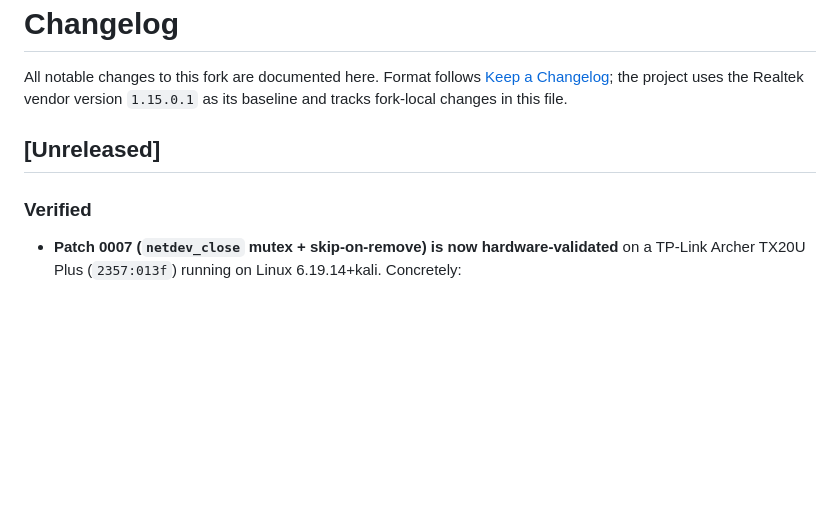
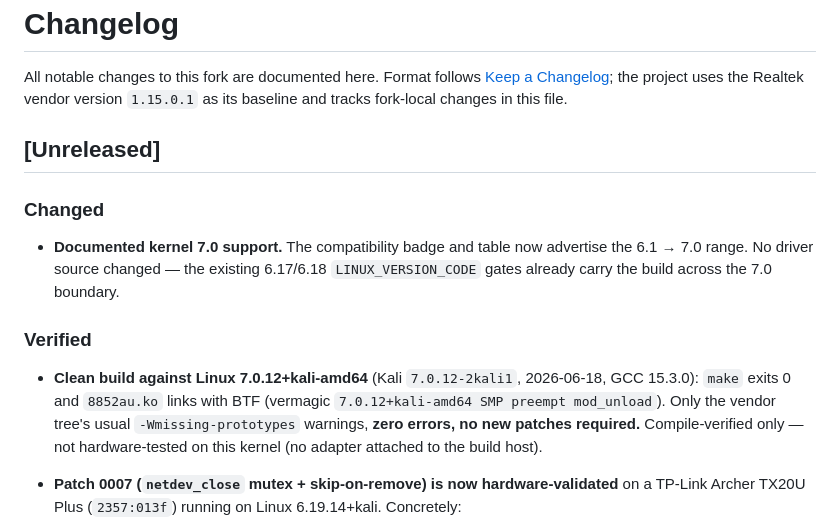
Before and after one commit to 74Thirsty/rtl8852au-dwa1850, a Markdown page: CHANGELOG.md, the part around the change. Drawn GitHub-style; blank space fills up the shorter version.

```diff
--- a/CHANGELOG.md
+++ b/CHANGELOG.md
@@ -7,7 +7,21 @@ changes in this file.
 
 ## [Unreleased]
 
+### Changed
+
+- **Documented kernel 7.0 support.** The compatibility badge and table now
+  advertise the 6.1 → 7.0 range. No driver source changed — the existing
+  6.17/6.18 `LINUX_VERSION_CODE` gates already carry the build across the
+  7.0 boundary.
+
 ### Verified
+
+- **Clean build against Linux 7.0.12+kali-amd64** (Kali `7.0.12-2kali1`,
+  2026-06-18, GCC 15.3.0): `make` exits 0 and `8852au.ko` links with BTF
+  (vermagic `7.0.12+kali-amd64 SMP preempt mod_unload`). Only the vendor
+  tree's usual `-Wmissing-prototypes` warnings, **zero errors, no new
+  patches required.** Compile-verified only — not hardware-tested on this
+  kernel (no adapter attached to the build host).
 
 - **Patch 0007 (`netdev_close` mutex + skip-on-remove) is now
   hardware-validated** on a TP-Link Archer TX20U Plus (`2357:013f`)
```
Also changed, not shown: README.md (+3 -2 lines), README.nl.md (+3 -2 lines).
